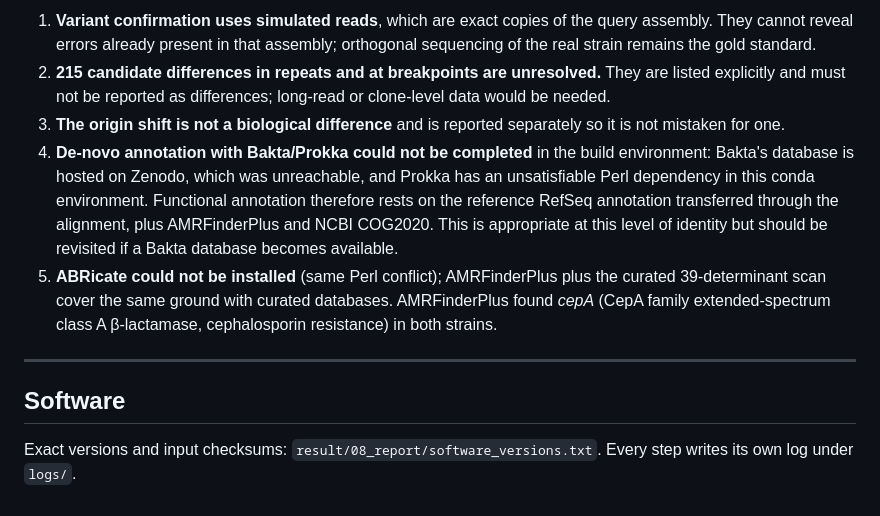
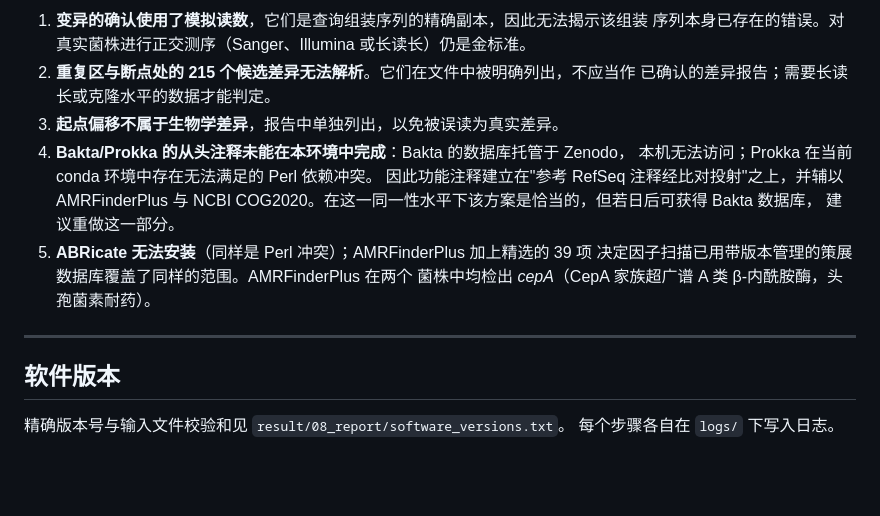
Before and after one commit to CHEN15623/WGS, a Markdown page: README.md, the part around one of its changes. Drawn GitHub-style; blank space fills up the shorter version.

```diff
--- a/README.md
+++ b/README.md
@@ -173,27 +154,21 @@ query proteome of 4,231 proteins, 4,226 of them identical to the reference.
 
-1. **Variant confirmation uses simulated reads**, which are exact copies of the
-   query assembly. They cannot reveal errors already present in that assembly;
-   orthogonal sequencing of the real strain remains the gold standard.
-2. **215 candidate differences in repeats and at breakpoints are unresolved.**
-   They are listed explicitly and must not be reported as differences; long-read
-   or clone-level data would be needed.
-3. **The origin shift is not a biological difference** and is reported separately
-   so it is not mistaken for one.
-4. **De-novo annotation with Bakta/Prokka could not be completed** in the build
-   environment: Bakta's database is hosted on Zenodo, which was unreachable, and
-   Prokka has an unsatisfiable Perl dependency in this conda environment.
-   Functional annotation therefore rests on the reference RefSeq annotation
-   transferred through the alignment, plus AMRFinderPlus and NCBI COG2020. This
-   is appropriate at this level of identity but should be revisited if a Bakta
-   database becomes available.
-5. **ABRicate could not be installed** (same Perl conflict); AMRFinderPlus plus
-   the curated 39-determinant scan cover the same ground with curated databases.
-   AMRFinderPlus found *cepA* (CepA family extended-spectrum class A
-   β-lactamase, cephalosporin resistance) in both strains.
+1. **变异的确认使用了模拟读数**，它们是查询组装序列的精确副本，因此无法揭示该组装
+   序列本身已存在的错误。对真实菌株进行正交测序（Sanger、Illumina 或长读长）仍是金标准。
+2. **重复区与断点处的 215 个候选差异无法解析**。它们在文件中被明确列出，不应当作
+   已确认的差异报告；需要长读长或克隆水平的数据才能判定。
+3. **起点偏移不属于生物学差异**，报告中单独列出，以免被误读为真实差异。
+4. **Bakta/Prokka 的从头注释未能在本环境中完成**：Bakta 的数据库托管于 Zenodo，
+   本机无法访问；Prokka 在当前 conda 环境中存在无法满足的 Perl 依赖冲突。
+   因此功能注释建立在"参考 RefSeq 注释经比对投射"之上，并辅以 AMRFinderPlus 与
+   NCBI COG2020。在这一同一性水平下该方案是恰当的，但若日后可获得 Bakta 数据库，
+   建议重做这一部分。
+5. **ABRicate 无法安装**（同样是 Perl 冲突）；AMRFinderPlus 加上精选的 39 项
+   决定因子扫描已用带版本管理的策展数据库覆盖了同样的范围。AMRFinderPlus 在两个
+   菌株中均检出 *cepA*（CepA 家族超广谱 A 类 β-内酰胺酶，头孢菌素耐药）。
 
 ---
 
-## Software
+## 软件版本
 
-Exact versions and input checksums: `result/08_report/software_versions.txt`.
-Every step writes its own log under `logs/`.
+精确版本号与输入文件校验和见 `result/08_report/software_versions.txt`。
+每个步骤各自在 `logs/` 下写入日志。
```
Also changed, not shown: other parts of README.md (+100 -119 lines).
